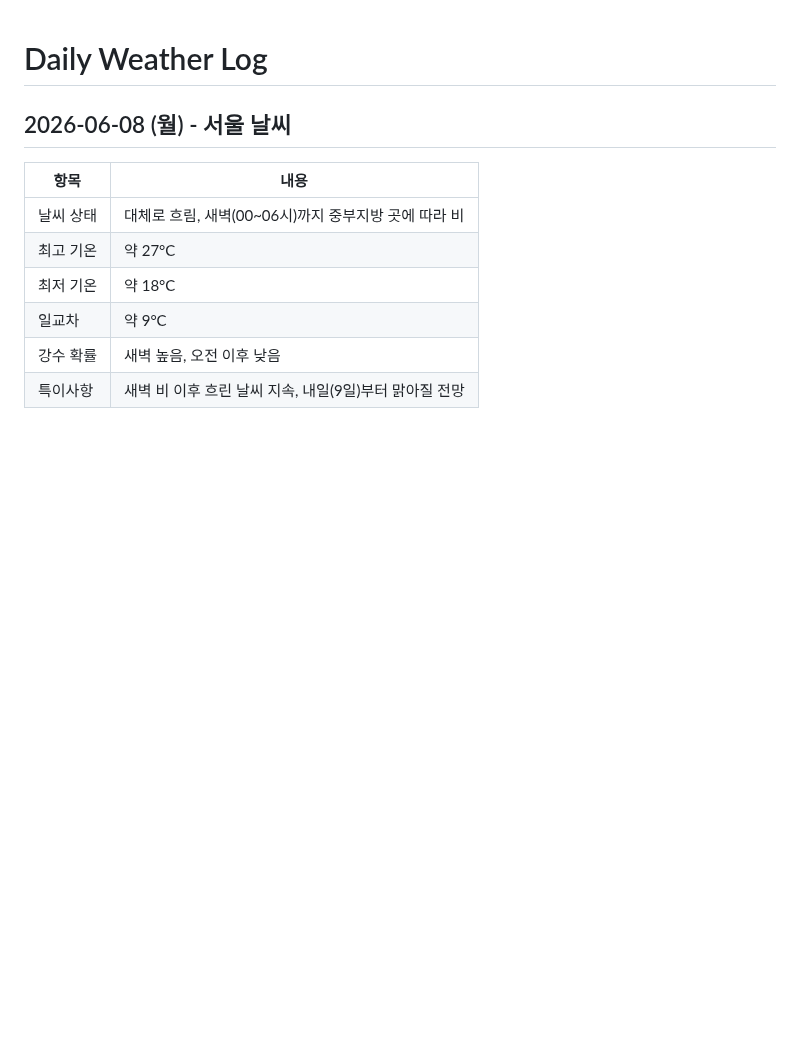
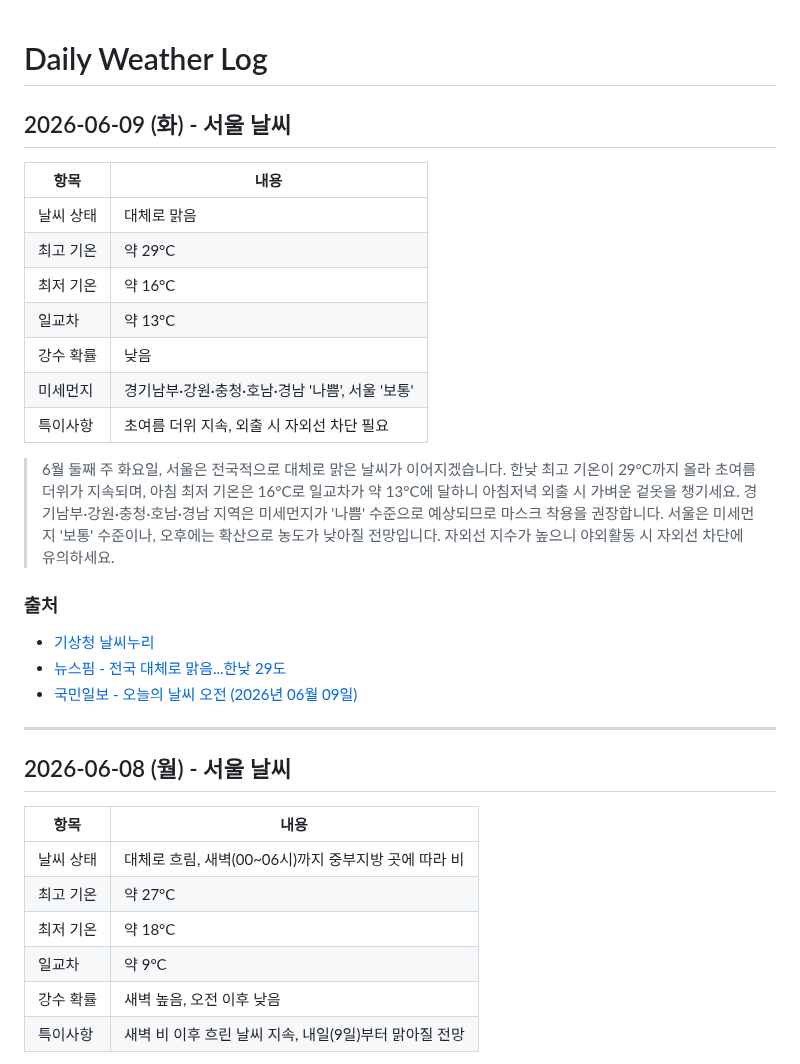
Before and after one commit to highcastlee/highcastlee.github.io, a Markdown page: daily.md, the part around the change. GitHub-like rendering; blank space fills up the shorter version.

Commit message:
2026-06-09 서울 날씨 추가: 대체로 맑음 29°C/16°C, 미세먼지 주의
https://claude.ai/code/session_011Vd9yyn5dFFghb7G5x6fsp

```diff
--- a/daily.md
+++ b/daily.md
@@ -1,4 +1,25 @@
 # Daily Weather Log
+
+## 2026-06-09 (화) - 서울 날씨
+
+| 항목 | 내용 |
+|------|------|
+| 날씨 상태 | 대체로 맑음 |
+| 최고 기온 | 약 29°C |
+| 최저 기온 | 약 16°C |
+| 일교차 | 약 13°C |
+| 강수 확률 | 낮음 |
+| 미세먼지 | 경기남부·강원·충청·호남·경남 '나쁨', 서울 '보통' |
+| 특이사항 | 초여름 더위 지속, 외출 시 자외선 차단 필요 |
+
+> 6월 둘째 주 화요일, 서울은 전국적으로 대체로 맑은 날씨가 이어지겠습니다. 한낮 최고 기온이 29°C까지 올라 초여름 더위가 지속되며, 아침 최저 기온은 16°C로 일교차가 약 13°C에 달하니 아침저녁 외출 시 가벼운 겉옷을 챙기세요. 경기남부·강원·충청·호남·경남 지역은 미세먼지가 '나쁨' 수준으로 예상되므로 마스크 착용을 권장합니다. 서울은 미세먼지 '보통' 수준이나, 오후에는 확산으로 농도가 낮아질 전망입니다. 자외선 지수가 높으니 야외활동 시 자외선 차단에 유의하세요.
+
+### 출처
+- [기상청 날씨누리](https://www.weather.go.kr/)
+- [뉴스핌 - 전국 대체로 맑음...한낮 29도](https://www.newspim.com/news/view/20260609000024)
+- [국민일보 - 오늘의 날씨 오전 (2026년 06월 09일)](https://www.kmib.co.kr/article/view.asp?arcid=0029940207)
+
+---
 
 ## 2026-06-08 (월) - 서울 날씨
 
```
